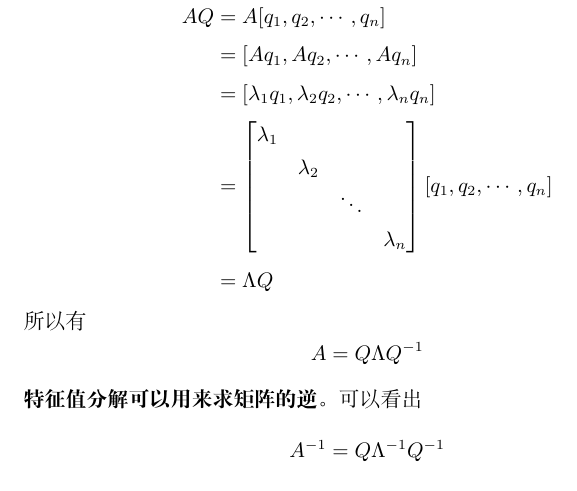
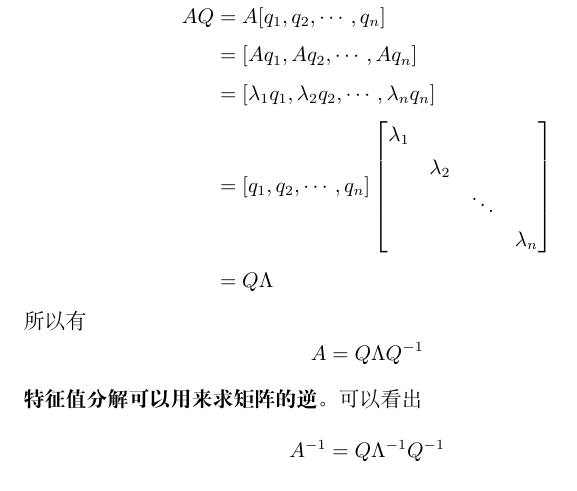
Before and after one commit to woodknight/linear-algebra, a LaTeX paper (Linear-Algebra.tex): part of page 4 of 5, cut so that both start at the same text. Compiled offline with XeLaTeX.

Commit message:
fixed an error

```diff
--- a/Linear-Algebra.tex
+++ b/Linear-Algebra.tex
@@ -99,14 +99,14 @@ AQ &= A[q_1, q_2, \cdots, q_n] \\
    &= [Aq_1, Aq_2, \cdots, Aq_n] \\
    &= [\lambda_1 q_1, \lambda_2 q_2, \cdots, \lambda_n q_n] \\
    &=
+   [q_1, q_2, \cdots, q_n]
    \begin{bmatrix}
    \lambda_1 & & & \\
    & \lambda_2 & & \\
    & & \ddots & \\
    & & & \lambda_n
-   \end{bmatrix}
-   [q_1, q_2, \cdots, q_n] \\
-   &= \Lambda Q
+   \end{bmatrix}   \\
+   &= Q\Lambda
 \end{aligned}
  \]
 所以有
```
Also changed, not shown: Linear-Algebra.pdf.
